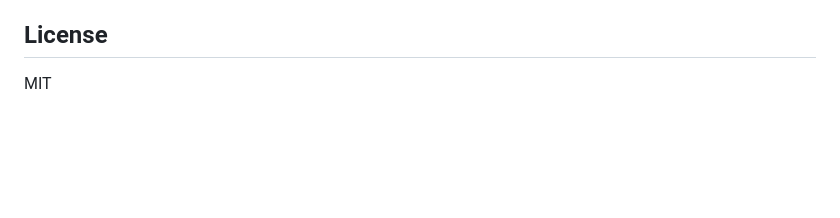
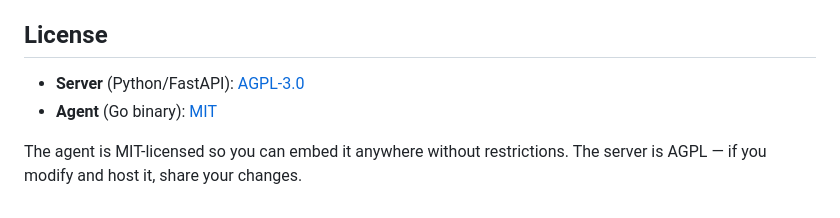
Before and after one commit to labwatch-dev/labwatch, a Markdown page: README.md, the part around the change. Rendered like a GitHub page; blank space fills up the shorter version.

Commit message:
docs: clarify dual license (server AGPL-3.0, agent MIT)

```diff
--- a/README.md
+++ b/README.md
@@ -245,4 +245,7 @@ The server runs comfortably on a Raspberry Pi or any small VM. The agent uses <6
 
 ## License
 
-MIT
+- **Server** (Python/FastAPI): [AGPL-3.0](LICENSE)
+- **Agent** (Go binary): [MIT](agent/LICENSE)
+
+The agent is MIT-licensed so you can embed it anywhere without restrictions. The server is AGPL — if you modify and host it, share your changes.
```
